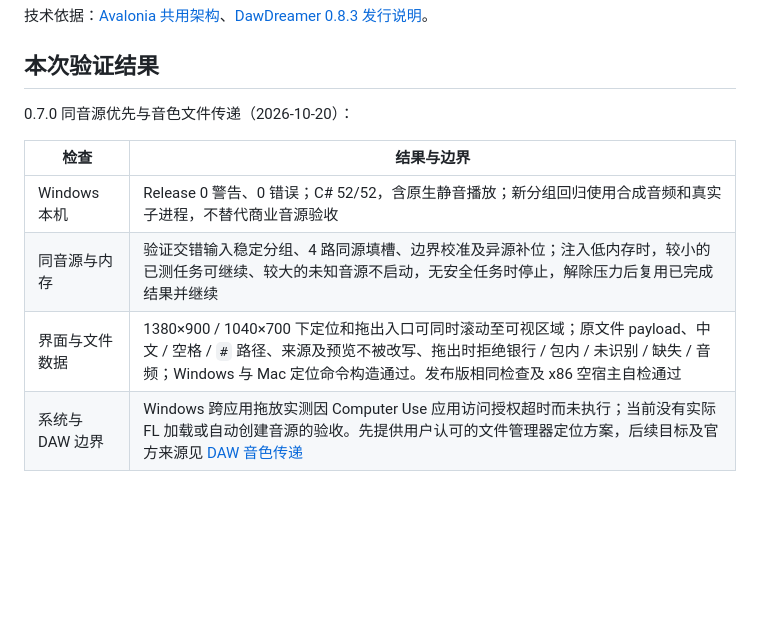
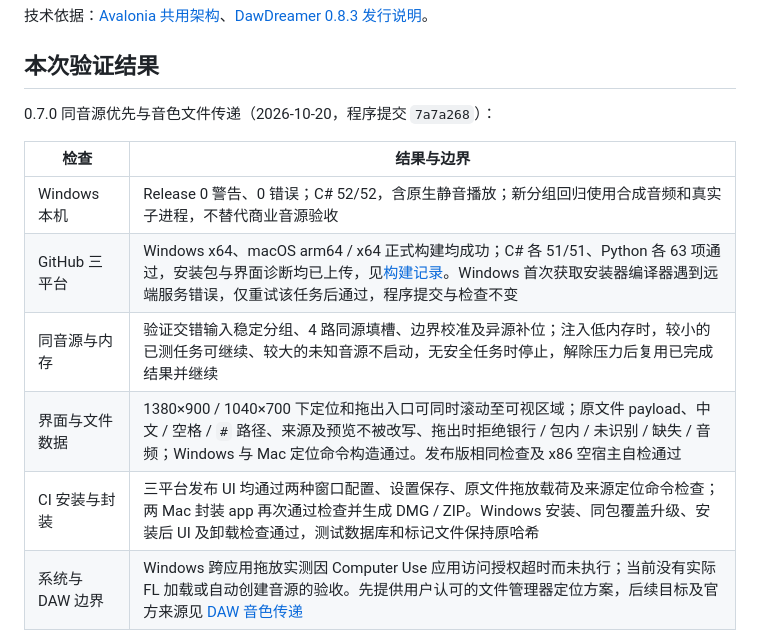
Before and after one commit to Reguluz/SoundPreviewer, a Markdown page: docs/cross-platform.md, the part around the change. Drawn GitHub-style; blank space fills up the shorter version.

Commit message:
Record successful 0.7.0 cross-platform validation [skip ci]

```diff
--- a/docs/cross-platform.md
+++ b/docs/cross-platform.md
@@ -104,13 +104,15 @@ macOS 从源码运行 `./Start-SoundPreviewer.command`；发布后双击发布
 
 ## 本次验证结果
 
-0.7.0 同音源优先与音色文件传递（2026-10-20）：
+0.7.0 同音源优先与音色文件传递（2026-10-20，程序提交 `7a7a268`）：
 
 | 检查 | 结果与边界 |
 | --- | --- |
 | Windows 本机 | Release 0 警告、0 错误；C# 52/52，含原生静音播放；新分组回归使用合成音频和真实子进程，不替代商业音源验收 |
+| GitHub 三平台 | Windows x64、macOS arm64 / x64 正式构建均成功；C# 各 51/51、Python 各 63 项通过，安装包与界面诊断均已上传，见[构建记录](https://github.com/Reguluz/SoundPreviewer/actions/runs/39293317480)。Windows 首次获取安装器编译器遇到远端服务错误，仅重试该任务后通过，程序提交与检查不变 |
 | 同音源与内存 | 验证交错输入稳定分组、4 路同源填槽、边界校准及异源补位；注入低内存时，较小的已测任务可继续、较大的未知音源不启动，无安全任务时停止，解除压力后复用已完成结果并继续 |
 | 界面与文件数据 | 1380×900 / 1040×700 下定位和拖出入口可同时滚动至可视区域；原文件 payload、中文 / 空格 / `#` 路径、来源及预览不被改写、拖出时拒绝银行 / 包内 / 未识别 / 缺失 / 音频；Windows 与 Mac 定位命令构造通过。发布版相同检查及 x86 空宿主自检通过 |
+| CI 安装与封装 | 三平台发布 UI 均通过两种窗口配置、设置保存、原文件拖放载荷及来源定位命令检查；两 Mac 封装 app 再次通过检查并生成 DMG / ZIP。Windows 安装、同包覆盖升级、安装后 UI 及卸载检查通过，测试数据库和标记文件保持原哈希 |
 | 系统与 DAW 边界 | Windows 跨应用拖放实测因 Computer Use 应用访问授权超时而未执行；当前没有实际 FL 加载或自动创建音源的验收。先提供用户认可的文件管理器定位方案，后续目标及官方来源见 [DAW 音色传递](daw-transfer.md) |
 
 0.6.0 自动并行与内存保护（2026-10-20，程序提交 `1ab920b`）：
```
Also changed, not shown: docs/daw-transfer.md (+1 -1 lines), docs/releases.md (+1 -1 lines).
